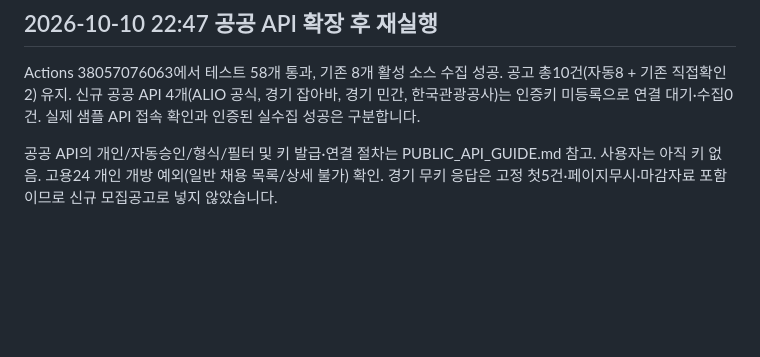
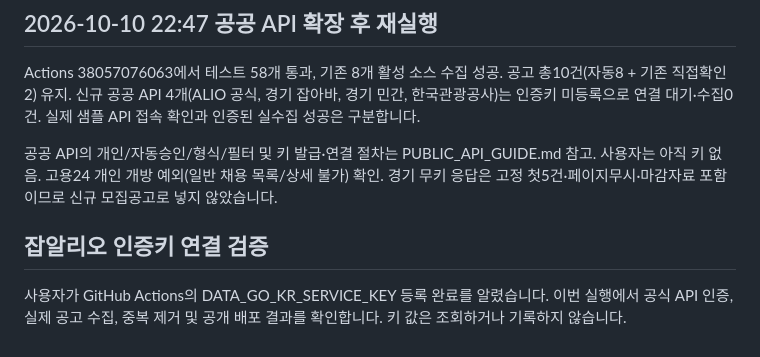
Before and after one commit to temporarykorean/health-manager-jobs, a Markdown page: COLLECTION_REPORT.md, the part around the change. GitHub-like rendering; blank space fills up the shorter version.

Commit message:
Run collection to verify registered ALIO API key

```diff
--- a/COLLECTION_REPORT.md
+++ b/COLLECTION_REPORT.md
@@ -43,3 +43,7 @@ Mac 실행: cd /Users/jang-ujin/health-manager-jobs/site 후 python3 collector.p
 Actions 38057076063에서 테스트 58개 통과, 기존 8개 활성 소스 수집 성공. 공고 총10건(자동8 + 기존 직접확인2) 유지. 신규 공공 API 4개(ALIO 공식, 경기 잡아바, 경기 민간, 한국관광공사)는 인증키 미등록으로 연결 대기·수집0건. 실제 샘플 API 접속 확인과 인증된 실수집 성공은 구분합니다.
 
 공공 API의 개인/자동승인/형식/필터 및 키 발급·연결 절차는 PUBLIC_API_GUIDE.md 참고. 사용자는 아직 키 없음. 고용24 개인 개방 예외(일반 채용 목록/상세 불가) 확인. 경기 무키 응답은 고정 첫5건·페이지무시·마감자료 포함이므로 신규 모집공고로 넣지 않았습니다.
+
+## 잡알리오 인증키 연결 검증
+
+사용자가 GitHub Actions의 DATA_GO_KR_SERVICE_KEY 등록 완료를 알렸습니다. 이번 실행에서 공식 API 인증, 실제 공고 수집, 중복 제거 및 공개 배포 결과를 확인합니다. 키 값은 조회하거나 기록하지 않습니다.
```
